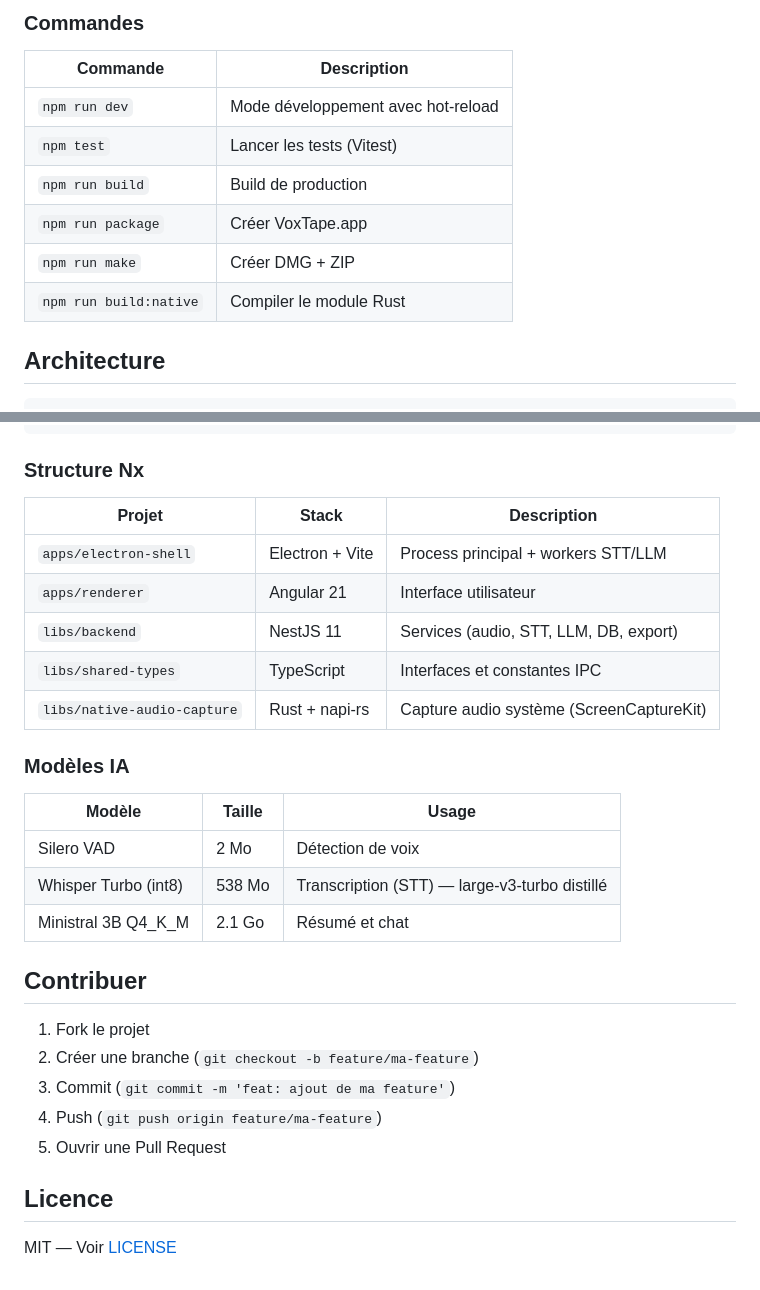
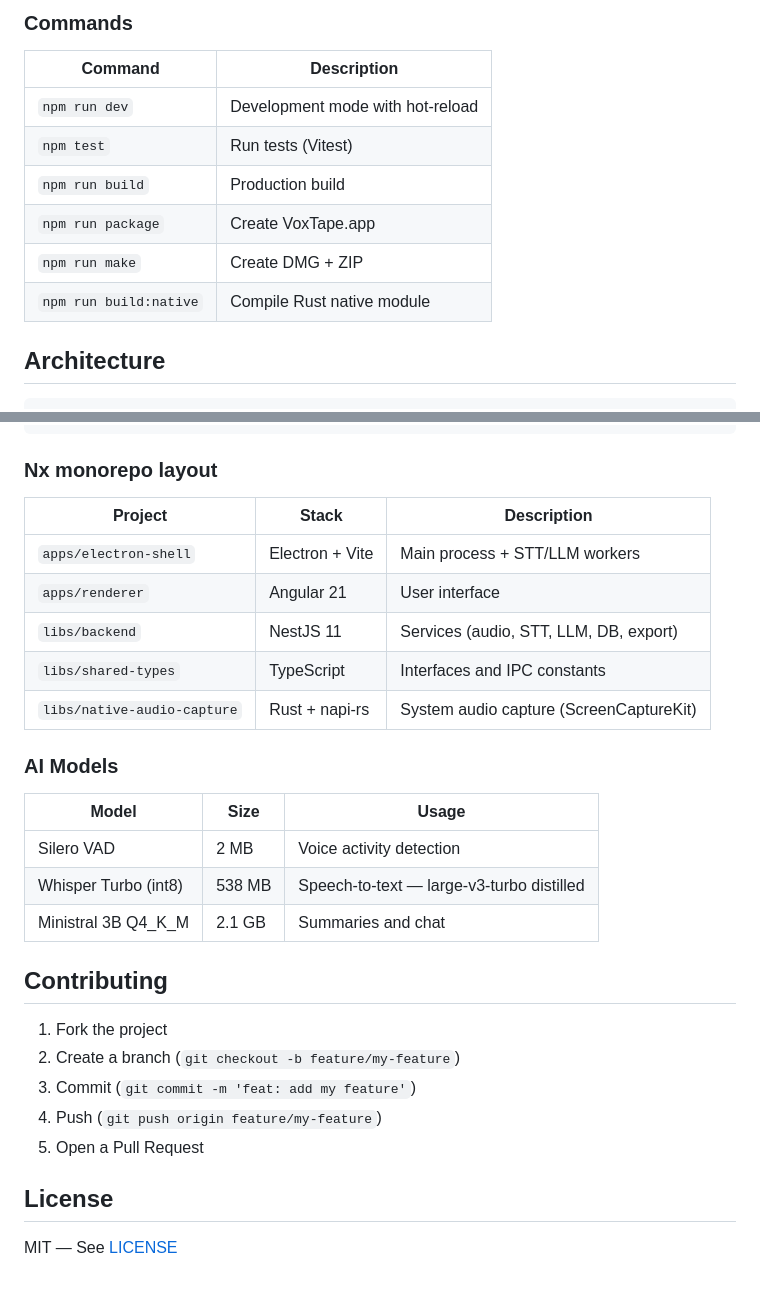
Before and after one commit to Lingelo/VoxTape, a Markdown page: README.md, 2 parts joined by grey strips. Rendered like a GitHub page.

````diff
--- a/README.md
+++ b/README.md
@@ -90,14 +94,14 @@ L'application s'ouvre automatiquement. Angular tourne sur `http://localhost:4200
 
-### Commandes
+### Commands
 
-| Commande | Description |
-|----------|-------------|
-| `npm run dev` | Mode développement avec hot-reload |
-| `npm test` | Lancer les tests (Vitest) |
-| `npm run build` | Build de production |
-| `npm run package` | Créer VoxTape.app |
-| `npm run make` | Créer DMG + ZIP |
-| `npm run build:native` | Compiler le module Rust |
+| Command | Description |
+|---------|-------------|
+| `npm run dev` | Development mode with hot-reload |
+| `npm test` | Run tests (Vitest) |
+| `npm run build` | Production build |
+| `npm run package` | Create VoxTape.app |
+| `npm run make` | Create DMG + ZIP |
+| `npm run build:native` | Compile Rust native module |
 
 ## Architecture
 
@@ -119,32 +123,32 @@ L'application s'ouvre automatiquement. Angular tourne sur `http://localhost:4200
 └─────────────────────────────────────────────────────────────┘
 ```
 
-### Structure Nx
+### Nx monorepo layout
 
-| Projet | Stack | Description |
-|--------|-------|-------------|
-| `apps/electron-shell` | Electron + Vite | Process principal + workers STT/LLM |
-| `apps/renderer` | Angular 21 | Interface utilisateur |
+| Project | Stack | Description |
+|---------|-------|-------------|
+| `apps/electron-shell` | Electron + Vite | Main process + STT/LLM workers |
+| `apps/renderer` | Angular 21 | User interface |
 | `libs/backend` | NestJS 11 | Services (audio, STT, LLM, DB, export) |
-| `libs/shared-types` | TypeScript | Interfaces et constantes IPC |
-| `libs/native-audio-capture` | Rust + napi-rs | Capture audio système (ScreenCaptureKit) |
+| `libs/shared-types` | TypeScript | Interfaces and IPC constants |
+| `libs/native-audio-capture` | Rust + napi-rs | System audio capture (ScreenCaptureKit) |
 
-### Modèles IA
+### AI Models
 
-| Modèle | Taille | Usage |
-|--------|--------|-------|
-| Silero VAD | 2 Mo | Détection de voix |
-| Whisper Turbo (int8) | 538 Mo | Transcription (STT) — large-v3-turbo distillé |
-| Ministral 3B Q4_K_M | 2.1 Go | Résumé et chat |
+| Model | Size | Usage |
+|-------|------|-------|
+| Silero VAD | 2 MB | Voice activity detection |
+| Whisper Turbo (int8) | 538 MB | Speech-to-text — large-v3-turbo distilled |
+| Ministral 3B Q4_K_M | 2.1 GB | Summaries and chat |
 
-## Contribuer
+## Contributing
 
-1. Fork le projet
-2. Créer une branche (`git checkout -b feature/ma-feature`)
-3. Commit (`git commit -m 'feat: ajout de ma feature'`)
-4. Push (`git push origin feature/ma-feature`)
-5. Ouvrir une Pull Request
+1. Fork the project
+2. Create a branch (`git checkout -b feature/my-feature`)
+3. Commit (`git commit -m 'feat: add my feature'`)
+4. Push (`git push origin feature/my-feature`)
+5. Open a Pull Request
 
-## Licence
+## License
 
-MIT — Voir [LICENSE](LICENSE)
+MIT — See [LICENSE](LICENSE)
````
Also changed, not shown: other parts of README.md (+41 -37 lines), CLAUDE.md (+2 -2 lines).
